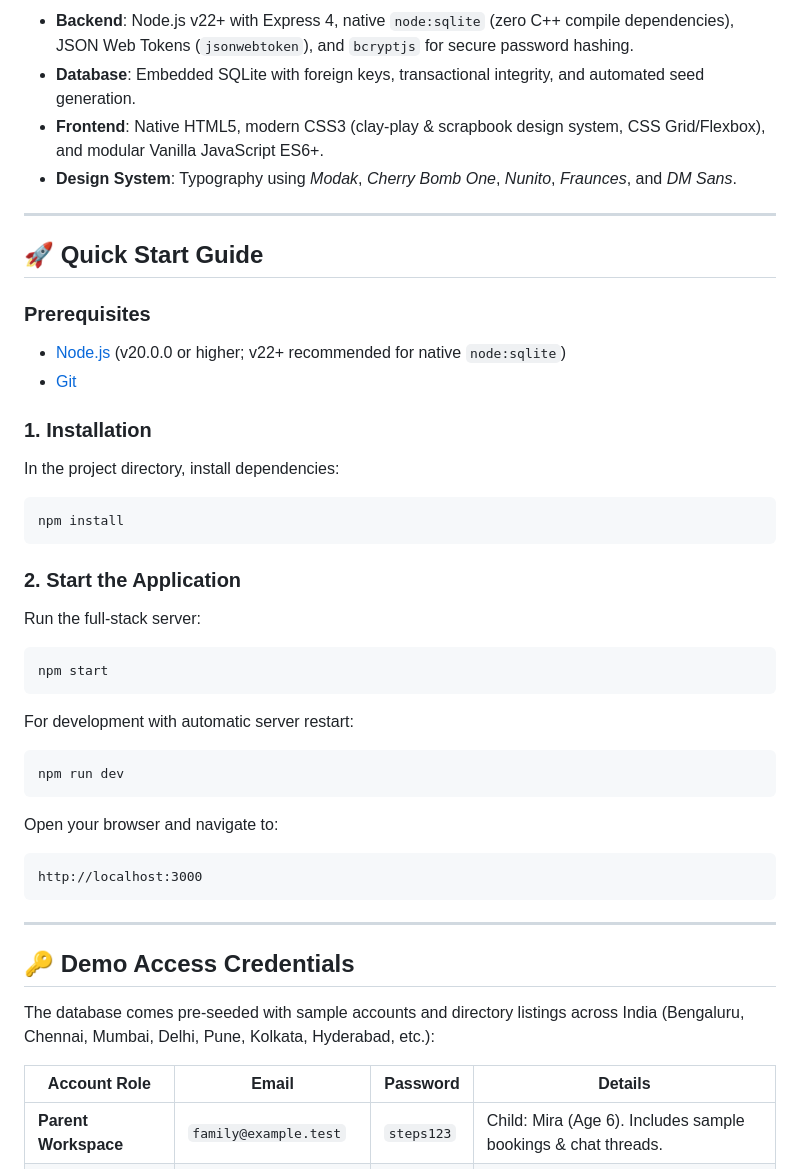
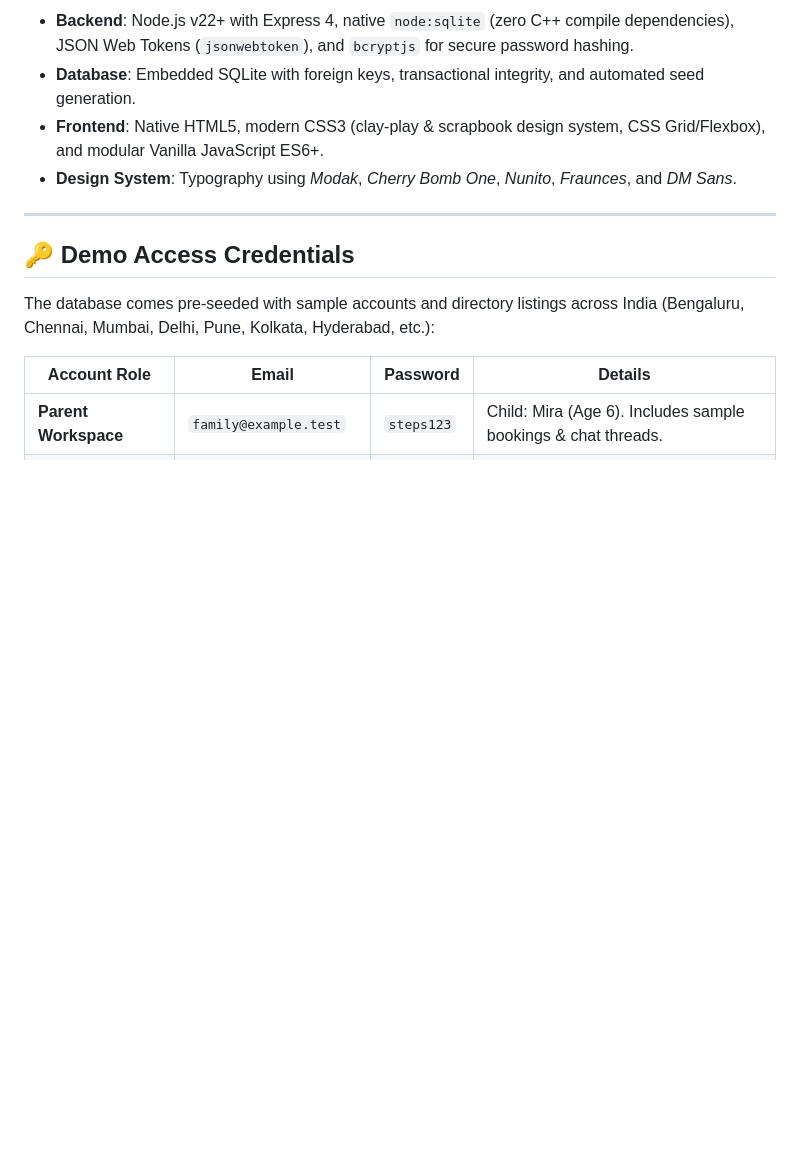
Before and after one commit to a-priyanthi/SmallSteps, a Markdown page: README.md, the part around one of its changes. Drawn GitHub-style; blank space fills up the shorter version.

````diff
--- a/README.md
+++ b/README.md
@@ -63,36 +63,6 @@ small-steps/
 
 ---
 
-## 🚀 Quick Start Guide
-
-### Prerequisites
-- [Node.js](https://nodejs.org/) (v20.0.0 or higher; v22+ recommended for native `node:sqlite`)
-- [Git](https://git-scm.com/)
-
-### 1. Installation
-In the project directory, install dependencies:
-```bash
-npm install
-```
-
-### 2. Start the Application
-Run the full-stack server:
-```bash
-npm start
-```
-
-For development with automatic server restart:
-```bash
-npm run dev
-```
-
-Open your browser and navigate to:
-```
-http://localhost:3000
-```
-
----
-
 ## 🔑 Demo Access Credentials
 
 The database comes pre-seeded with sample accounts and directory listings across India (Bengaluru, Chennai, Mumbai, Delhi, Pune, Kolkata, Hyderabad, etc.):
````
Also changed, not shown: other parts of README.md (+1 -30 lines).
